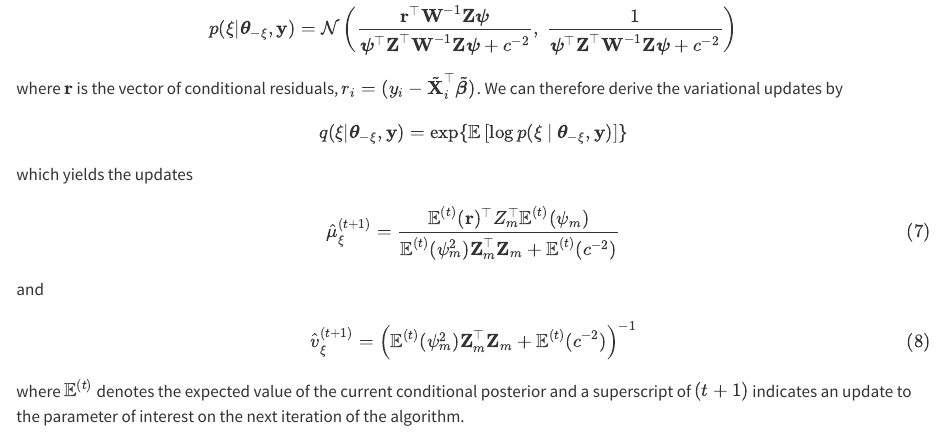
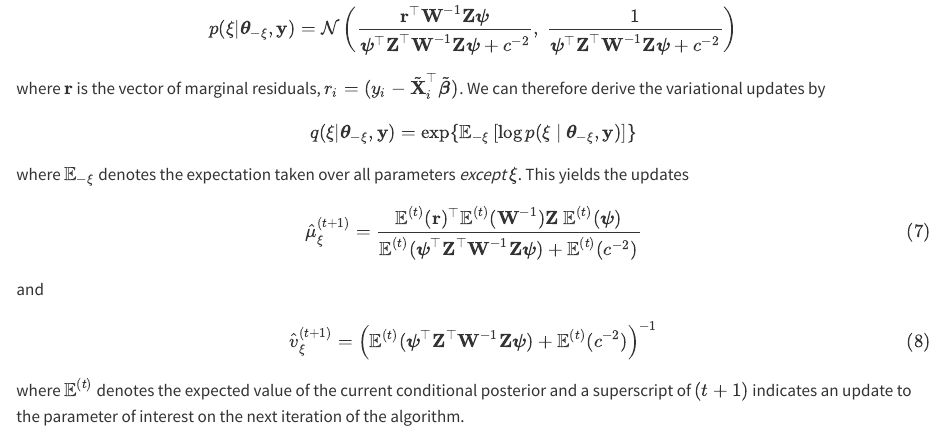
Before and after one commit to Dusty-Gannon/sparse-community-models, a Quarto document (_sections/appendix.qmd): the page in a window 1100 px wide, from 3070 px down. Rendered offline with R 4.5, knitr and Pandoc in place of Quarto, with nearby package versions.

Commit message:
minor edits to order of operations in updates for xi.

```diff
--- a/_sections/appendix.qmd
+++ b/_sections/appendix.qmd
@@ -109,19 +109,17 @@ The conditional posterior of $\xi$ is
 $$
 p(\xi | \boldsymbol{\theta}_{-\xi}, {\bf y}) = \mathcal{N}\left(\frac{{\bf r}^\top {\bf W}^{-1} {\bf Z} \boldsymbol \psi}{\boldsymbol \psi^\top {\bf Z}^\top {\bf W}^{-1} {\bf Z} \boldsymbol \psi + c^{-2}},\ \frac{1}{\boldsymbol \psi^\top {\bf Z}^\top {\bf W}^{-1} {\bf Z} \boldsymbol \psi + c^{-2}} \right)
 $$
-where $\bf r$ is the vector of conditional residuals, $r_i = (y_i - \tilde{\bf X}_i^\top \tilde{\boldsymbol \beta})$. We can therefore derive the variational updates by
+where $\bf r$ is the vector of marginal residuals, $r_i = (y_i - \tilde{\bf X}_i^\top \tilde{\boldsymbol \beta})$. We can therefore derive the variational updates by
 $$
-q(\xi|\boldsymbol \theta_{-\xi},{\bf y}) = \exp\left\{\mathbb{E}\left[ \log p(\xi\ |\ \boldsymbol \theta_{-\xi},{\bf y}) \right]\right\}
+q(\xi|\boldsymbol \theta_{-\xi},{\bf y}) = \exp\left\{\mathbb{E}_{-\xi}\left[ \log p(\xi\ |\ \boldsymbol \theta_{-\xi},{\bf y}) \right]\right\}
 $$
-<!-- Start fixing here!!! -->
-
-which yields the updates
+where $\mathbb{E}_{-\xi}$ denotes the expectation taken over all parameters *except* $\xi$. This yields the updates
 $$
-\hat\mu_\xi^{(t+1)} = \frac{\mathbb{E}^{(t)}({\bf r})^\top Z_m^\top \mathbb{E}^{(t)}(\psi_m)}{\mathbb{E}^{(t)}(\psi_m^2){\bf Z}_m^\top{\bf Z}_m + \mathbb{E}^{(t)}(c^{-2})}
+\hat\mu_\xi^{(t+1)} = \frac{\mathbb{E}^{(t)}({\bf r})^\top \mathbb{E}^{(t)}({\bf W}^{-1}) {\bf Z}\ \mathbb{E}^{(t)}(\boldsymbol \psi)}{\mathbb{E}^{(t)}({\boldsymbol \psi}^\top {\bf Z}^\top {\bf W}^{-1} {\bf Z} \boldsymbol \psi) + \mathbb{E}^{(t)}(c^{-2})}
 $$ {#eq-update-xi-mean}
 and
 $$
-\hat{v}_{\xi}^{(t+1)} = \left(\mathbb{E}^{(t)}(\psi_m^2){\bf Z}_m^\top{\bf Z}_m + \mathbb{E}^{(t)}(c^{-2}) \right)^{-1}
+\hat{v}_{\xi}^{(t+1)} = \left(\mathbb{E}^{(t)}({\boldsymbol \psi}^\top {\bf Z}^\top {\bf W}^{-1} {\bf Z} \boldsymbol \psi) + \mathbb{E}^{(t)}(c^{-2}) \right)^{-1}
 $$ {#eq-update-xi-var}
 where $\mathbb{E}^{(t)}$ denotes the expected value of the current conditional posterior and a superscript of $(t+1)$ indicates an update to the parameter of interest on the next iteration of the algorithm.
 
```
